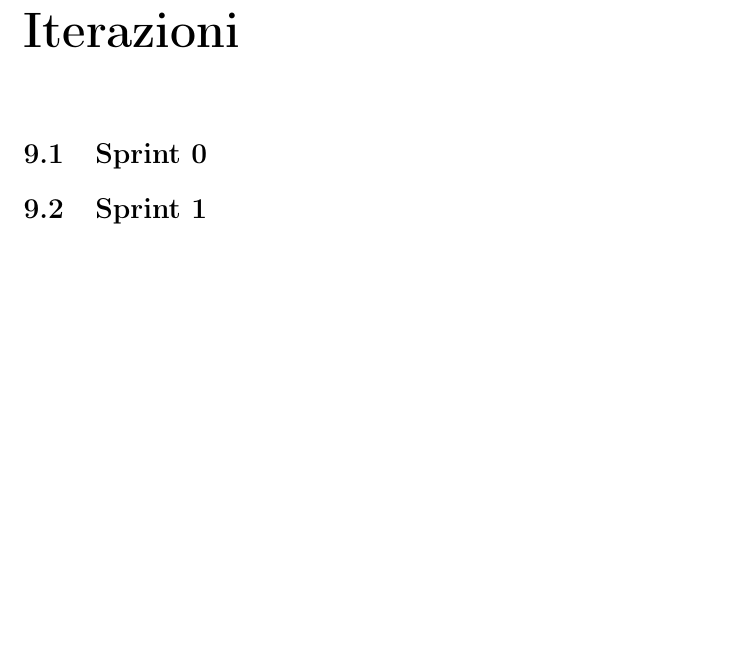
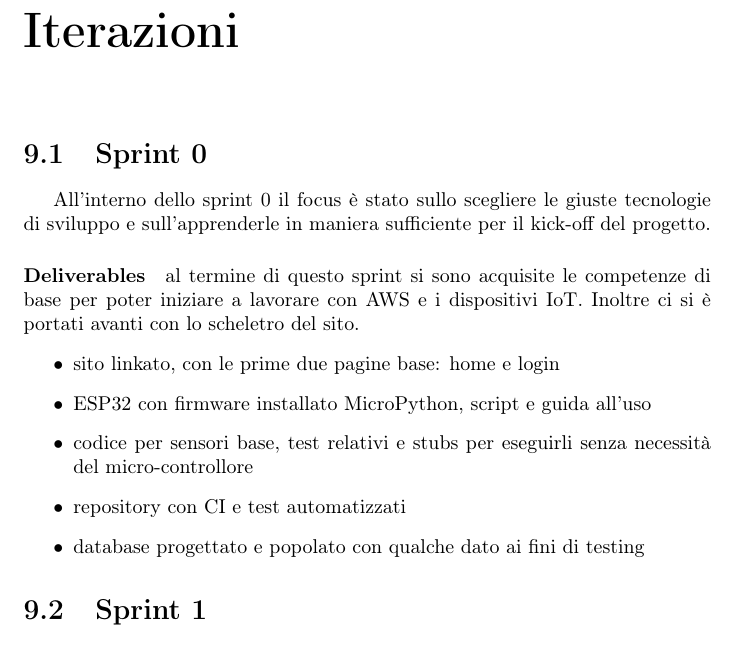
Before and after one commit to SmartDogHouse/Report, a LaTeX document (main.tex, which reads Tex/Sprints.tex): part of page 39 of 41 before the commit and part of page 39 of 42 after it, cut so that both start at the same text, the shorter picture padded with empty space. Compiled offline with pdfLaTeX.

Commit message:
closing Sprint0

```diff
--- a/Tex/Sprints.tex
+++ b/Tex/Sprints.tex
@@ -2,6 +2,17 @@
 \chapter{Iterazioni}
 
 \section{Sprint 0}
+All'interno dello sprint 0 il focus è stato sullo scegliere le giuste tecnologie di sviluppo e sull'apprenderle in maniera sufficiente per il kick-off del progetto.
+
+\paragraph{Deliverables} al termine di questo sprint si sono acquisite le competenze di base per poter iniziare a lavorare con AWS e i dispositivi IoT. Inoltre ci si è portati avanti con lo scheletro del sito.
+\begin{itemize}
+    \item sito linkato, con le prime due pagine base: home e login
+    \item ESP32 con firmware installato MicroPython, script e guida all'uso
+    \item codice per sensori base, test relativi e stubs per eseguirli senza necessità del micro-controllore
+    \item repository con CI e test automatizzati
+    \item database progettato e popolato con qualche dato ai fini di testing
+
+\end{itemize}
 
 \section{Sprint 1}
     \subsection{Pianificazione}
```
